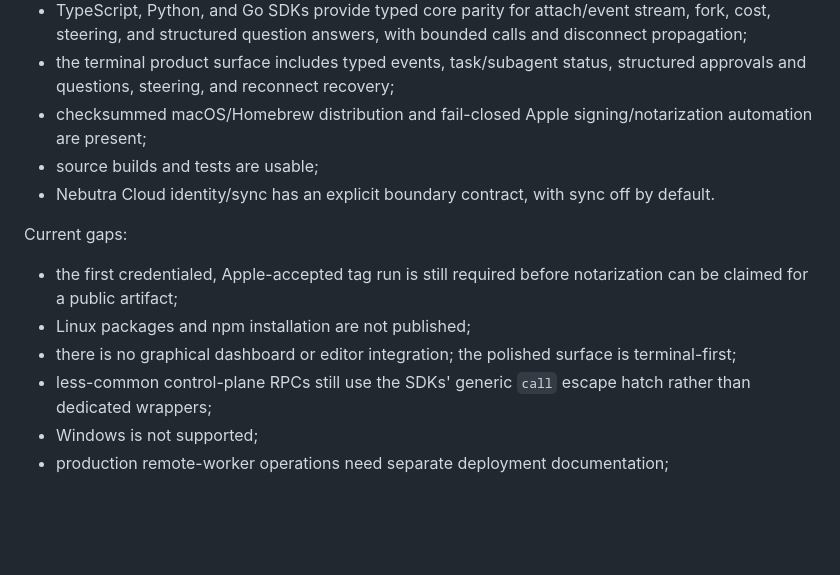
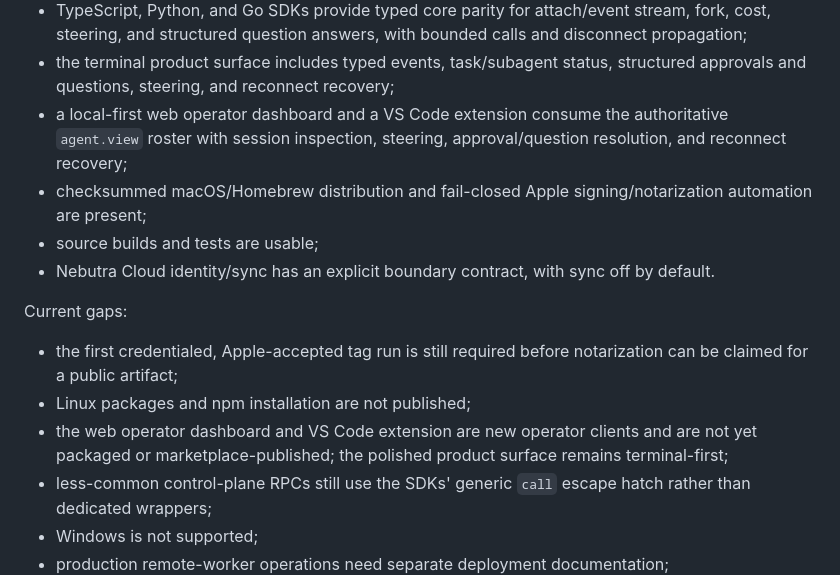
Before and after one commit to Nebutra/carina, a Markdown page: docs/product.md, the part around the change. Drawn GitHub-style; blank space fills up the shorter version.

```diff
--- a/docs/product.md
+++ b/docs/product.md
@@ -71,6 +71,9 @@ Current strengths:
   calls and disconnect propagation;
 - the terminal product surface includes typed events, task/subagent status,
   structured approvals and questions, steering, and reconnect recovery;
+- a local-first web operator dashboard and a VS Code extension consume the
+  authoritative `agent.view` roster with session inspection, steering,
+  approval/question resolution, and reconnect recovery;
 - checksummed macOS/Homebrew distribution and fail-closed Apple
   signing/notarization automation are present;
 - source builds and tests are usable;
@@ -82,8 +85,9 @@ Current gaps:
 - the first credentialed, Apple-accepted tag run is still required before
   notarization can be claimed for a public artifact;
 - Linux packages and npm installation are not published;
-- there is no graphical dashboard or editor integration; the polished surface
-  is terminal-first;
+- the web operator dashboard and VS Code extension are new operator clients
+  and are not yet packaged or marketplace-published; the polished product
+  surface remains terminal-first;
 - less-common control-plane RPCs still use the SDKs' generic `call` escape
   hatch rather than dedicated wrappers;
 - Windows is not supported;
```
Also changed, not shown: docs/release.md (+11 -8 lines), docs/roadmap.md (+3 -2 lines).
